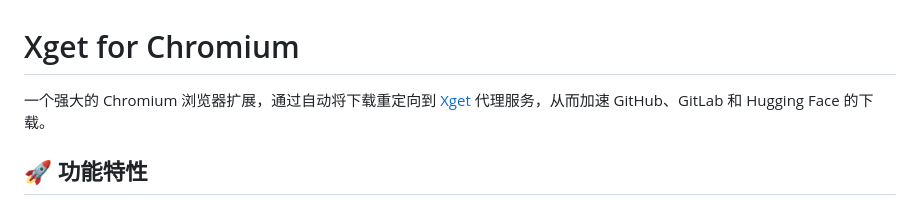
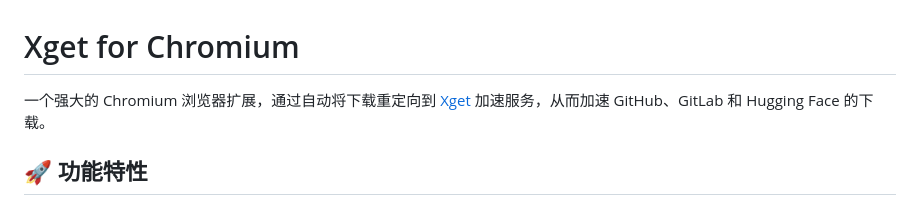
Before and after one commit to xixu-me/Xget-Now, a Markdown page: README.md, the part around the change. Drawn GitHub-style.

```diff
--- a/README.md
+++ b/README.md
@@ -1,6 +1,6 @@
 # Xget for Chromium
 
-一个强大的 Chromium 浏览器扩展，通过自动将下载重定向到 [Xget](https://github.com/xixu-me/Xget) 代理服务，从而加速 GitHub、GitLab 和 Hugging Face 的下载。
+一个强大的 Chromium 浏览器扩展，通过自动将下载重定向到 [Xget](https://github.com/xixu-me/Xget) 加速服务，从而加速 GitHub、GitLab 和 Hugging Face 的下载。
 
 ## 🚀 功能特性
 
```
